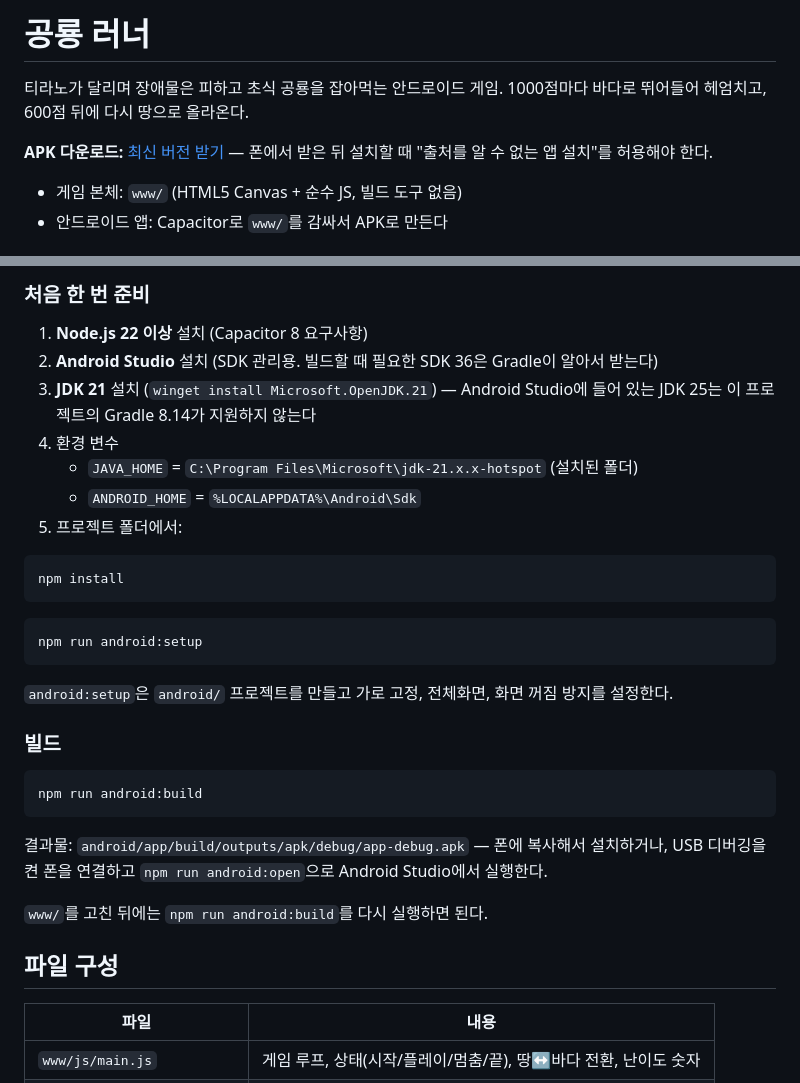
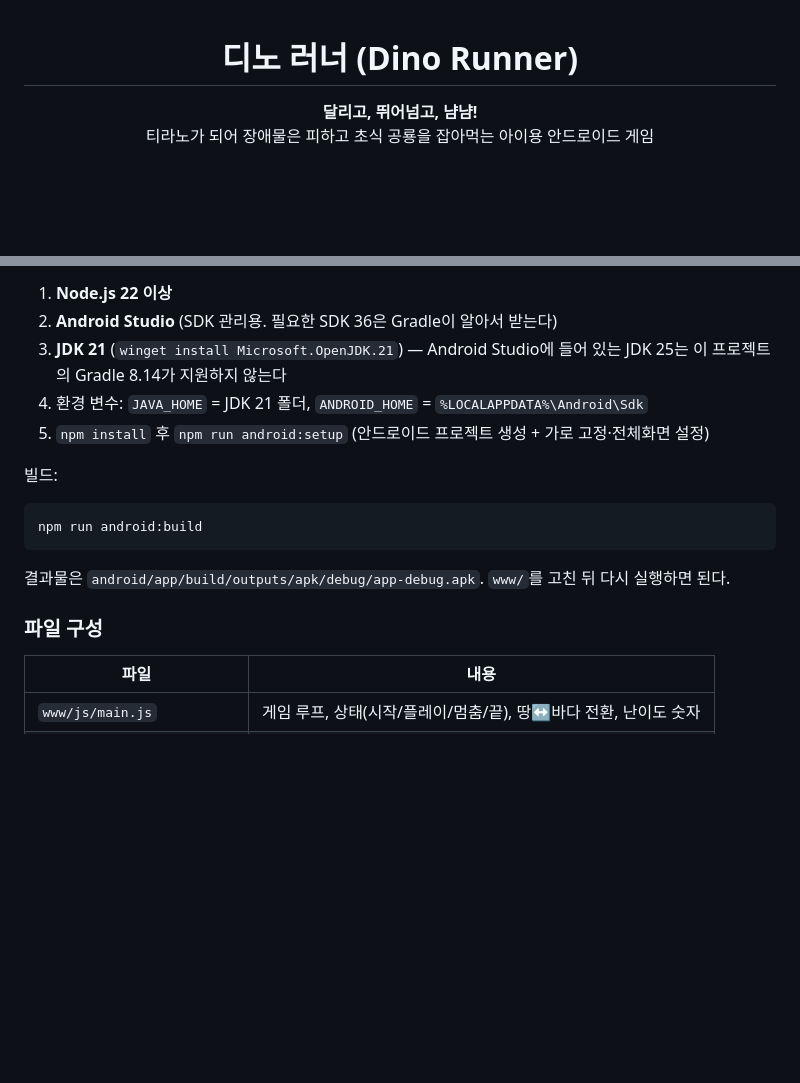
Before and after one commit to euiyoul-jeong/DinoRunner, a Markdown page: README.md, 2 parts joined by grey strips. GitHub-like rendering; blank space fills up the shorter version.

````diff
--- a/README.md
+++ b/README.md
@@ -1,11 +1,9 @@
-# 공룡 러너
+<div align="center">
 
-티라노가 달리며 장애물은 피하고 초식 공룡을 잡아먹는 안드로이드 게임.
-1000점마다 바다로 뛰어들어 헤엄치고, 600점 뒤에 다시 땅으로 올라온다.
+# 디노 러너 (Dino Runner)
 
-**APK 다운로드:** [최신 버전 받기](https://github.com/euiyoul-jeong/DinoRunner/releases/latest/download/DinoRunner.apk)
-— 폰에서 받은 뒤 설치할 때 "출처를 알 수 없는 앱 설치"를 허용해야 한다.
+**달리고, 뛰어넘고, 냠냠!**<br>
+티라노가 되어 장애물은 피하고 초식 공룡을 잡아먹는 아이용 안드로이드 게임
 
-- 게임 본체: `www/` (HTML5 Canvas + 순수 JS, 빌드 도구 없음)
-- 안드로이드 앱: Capacitor로 `www/`를 감싸서 APK로 만든다
+<br>
 
@@ -28,37 +92,19 @@ npm run serve
 
-### 처음 한 번 준비
+1. **Node.js 22 이상**
+2. **Android Studio** (SDK 관리용. 필요한 SDK 36은 Gradle이 알아서 받는다)
+3. **JDK 21** (`winget install Microsoft.OpenJDK.21`) — Android Studio에 들어 있는 JDK 25는 이 프로젝트의 Gradle 8.14가 지원하지 않는다
+4. 환경 변수: `JAVA_HOME` = JDK 21 폴더, `ANDROID_HOME` = `%LOCALAPPDATA%\Android\Sdk`
+5. `npm install` 후 `npm run android:setup` (안드로이드 프로젝트 생성 + 가로 고정·전체화면 설정)
 
-1. **Node.js 22 이상** 설치 (Capacitor 8 요구사항)
-2. **Android Studio** 설치 (SDK 관리용. 빌드할 때 필요한 SDK 36은 Gradle이 알아서 받는다)
-3. **JDK 21** 설치 (`winget install Microsoft.OpenJDK.21`)
-   — Android Studio에 들어 있는 JDK 25는 이 프로젝트의 Gradle 8.14가 지원하지 않는다
-4. 환경 변수
-   - `JAVA_HOME` = `C:\Program Files\Microsoft\jdk-21.x.x-hotspot` (설치된 폴더)
-   - `ANDROID_HOME` = `%LOCALAPPDATA%\Android\Sdk`
-5. 프로젝트 폴더에서:
-
-```bash
-npm install
-```
-
-```bash
-npm run android:setup
-```
-
-`android:setup`은 `android/` 프로젝트를 만들고 가로 고정, 전체화면, 화면 꺼짐 방지를 설정한다.
-
-### 빌드
+빌드:
 
 ```bash
 npm run android:build
 ```
 
-결과물: `android/app/build/outputs/apk/debug/app-debug.apk` — 폰에 복사해서 설치하거나,
-USB 디버깅을 켠 폰을 연결하고 `npm run android:open`으로 Android Studio에서 실행한다.
+결과물은 `android/app/build/outputs/apk/debug/app-debug.apk`. `www/`를 고친 뒤 다시 실행하면 된다.
 
-`www/`를 고친 뒤에는 `npm run android:build`를 다시 실행하면 된다.
-
-## 파일 구성
+### 파일 구성
 
 | 파일 | 내용 |
 |---|---|
````
Also changed, not shown: other parts of README.md (+75 -9 lines), docs/screenshots/dive.png (added), docs/screenshots/land.png (added), docs/screenshots/night.png (added), docs/screenshots/title.png (added), docs/screenshots/water.png (added), 6 other files.
